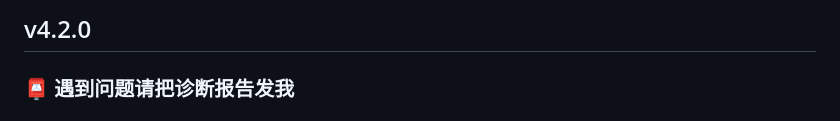
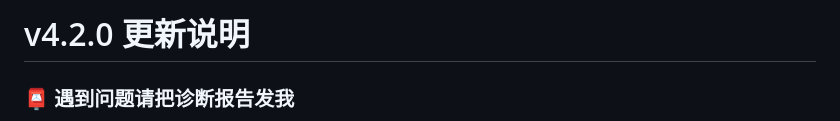
Before and after one commit to ayss2188/porsche-font, a Markdown page: UPDATE-v4.2.0.md, the part around the change. Drawn GitHub-style.

Commit message:
更新日志：恢复为单版说明格式（与 v4.1.0 一致）

```diff
--- a/UPDATE-v4.2.0.md
+++ b/UPDATE-v4.2.0.md
@@ -1,4 +1,4 @@
-## v4.2.0
+# v4.2.0 更新说明
 
 ### 📮 遇到问题请把诊断报告发我
 
```
